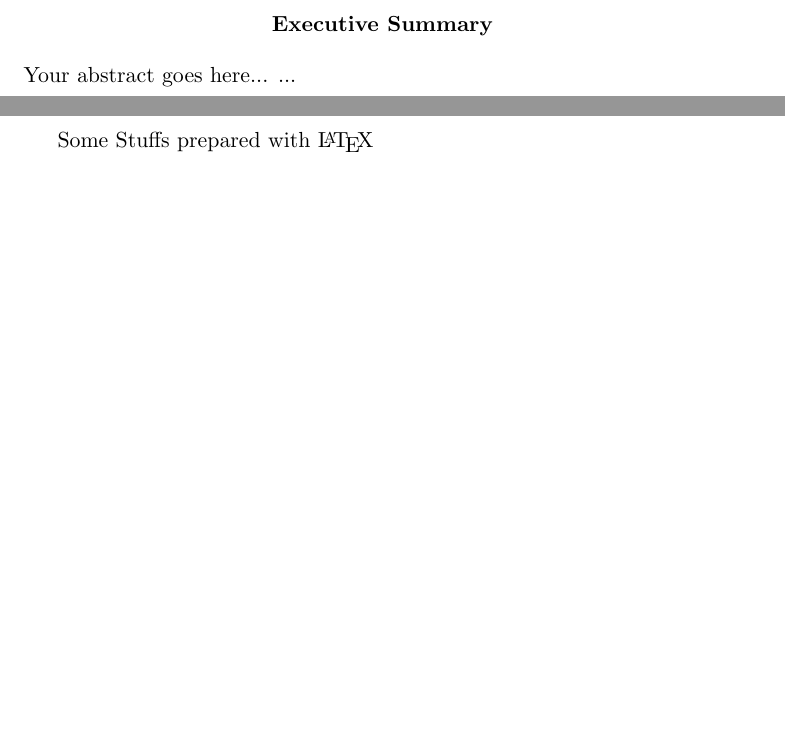
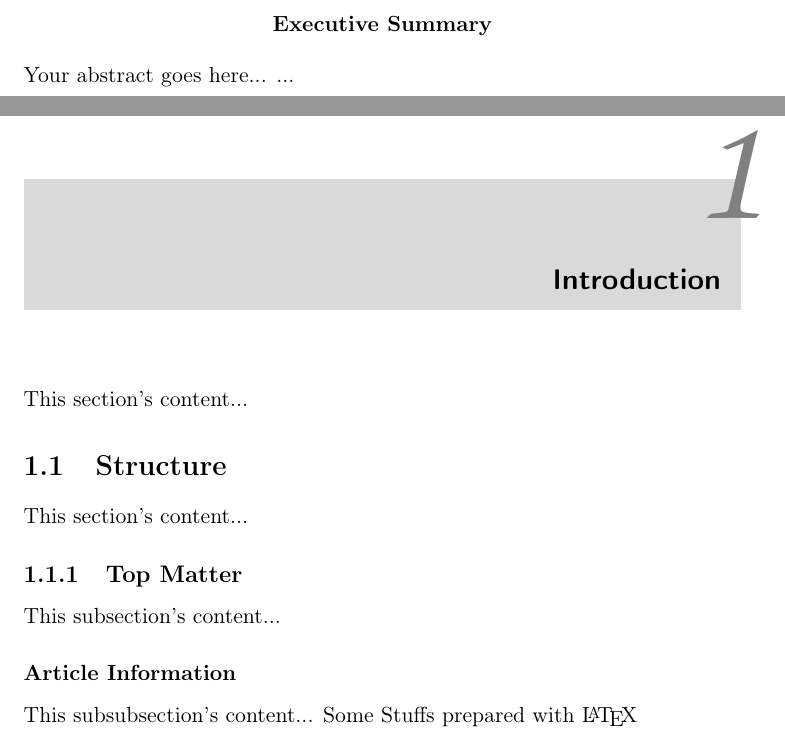
Before and after one commit to hamBank/persDoco, a LaTeX document (handover.tex): two parts of pages 2 and 3 of 3 before the commit and two parts of pages 3 and 4 of 4 after it, joined at a grey line, cut so that both start at the same text, the shorter picture padded with empty space. Compiled offline with pdfLaTeX.

Commit message:
fancyed up chapters

```diff
--- a/handover.tex
+++ b/handover.tex
@@ -1,4 +1,11 @@
 \documentclass[11pt,a4paper,oneside]{report}
+\usepackage[T1]{fontenc}
+\usepackage{titlesec, blindtext, color}
+\definecolor{gray75}{gray}{0.75}
+\newcommand{\hsp}{\hspace{20pt}}
+\titleformat{\chapter}[hang]{\Huge\bfseries}{\thechapter\hsp\textcolor{gray75}{|}\hsp}{0pt}{\Huge\bfseries}
+%Options: Sonny, Lenny, Glenn, Conny, Rejne, Bjarne, Bjornstrup
+\usepackage[Bjornstrup]{fncychap}
 
 \renewcommand{\abstractname}{Executive Summary}
 \begin{document}
@@ -12,6 +20,17 @@
 Your abstract goes here...
 ...
 \end{abstract}
+\chapter{Introduction}
+This section's content...
+
+ \section{Structure}
+ This section's content...
+
+  \subsection{Top Matter}
+  This subsection's content...
+
+   \subsubsection{Article Information}
+   This subsubsection's content...
 Some Stuffs
 prepared with \LaTeX{}
 \end{document}
```
Also changed, not shown: handover.tex (1 more changed lines).
